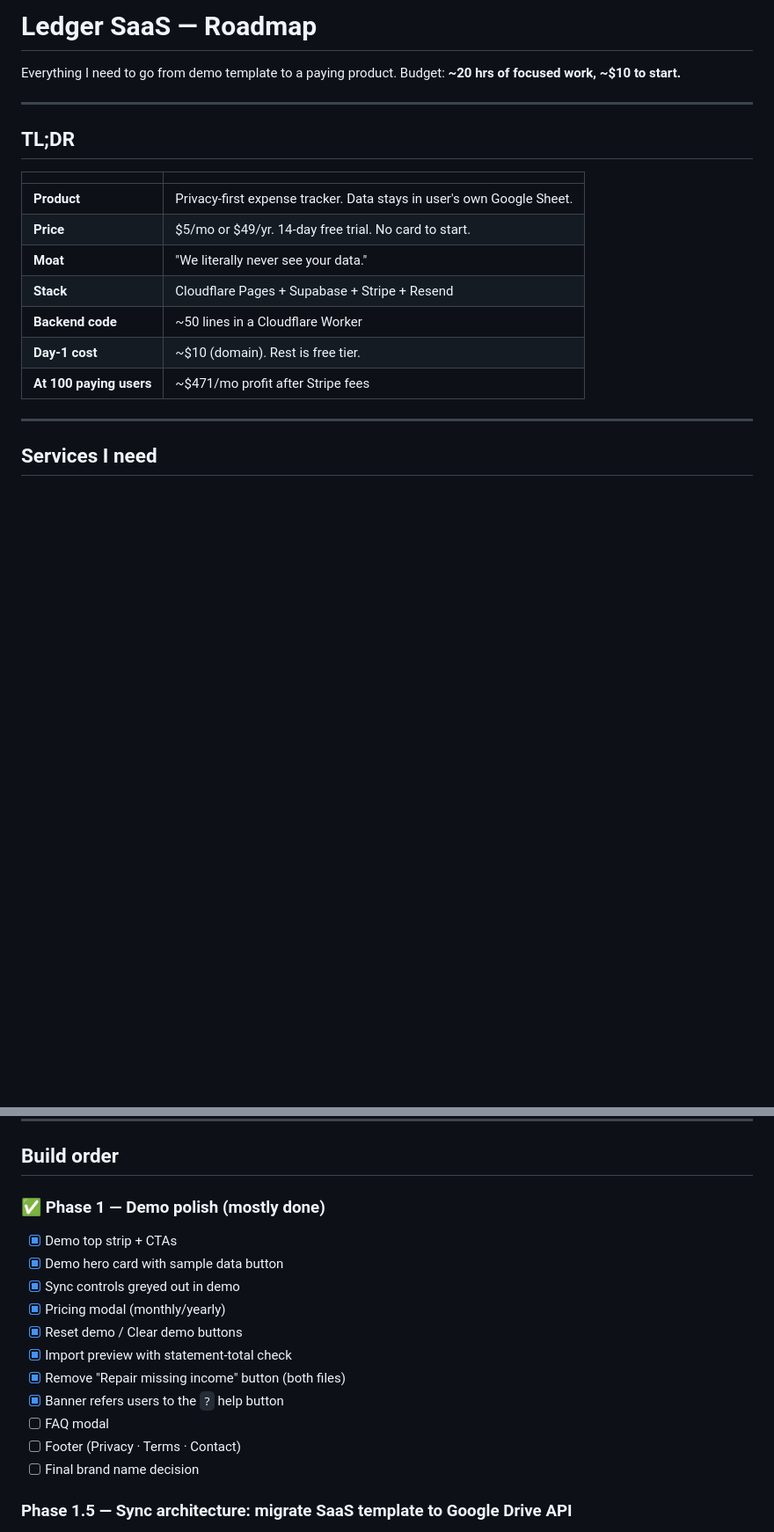
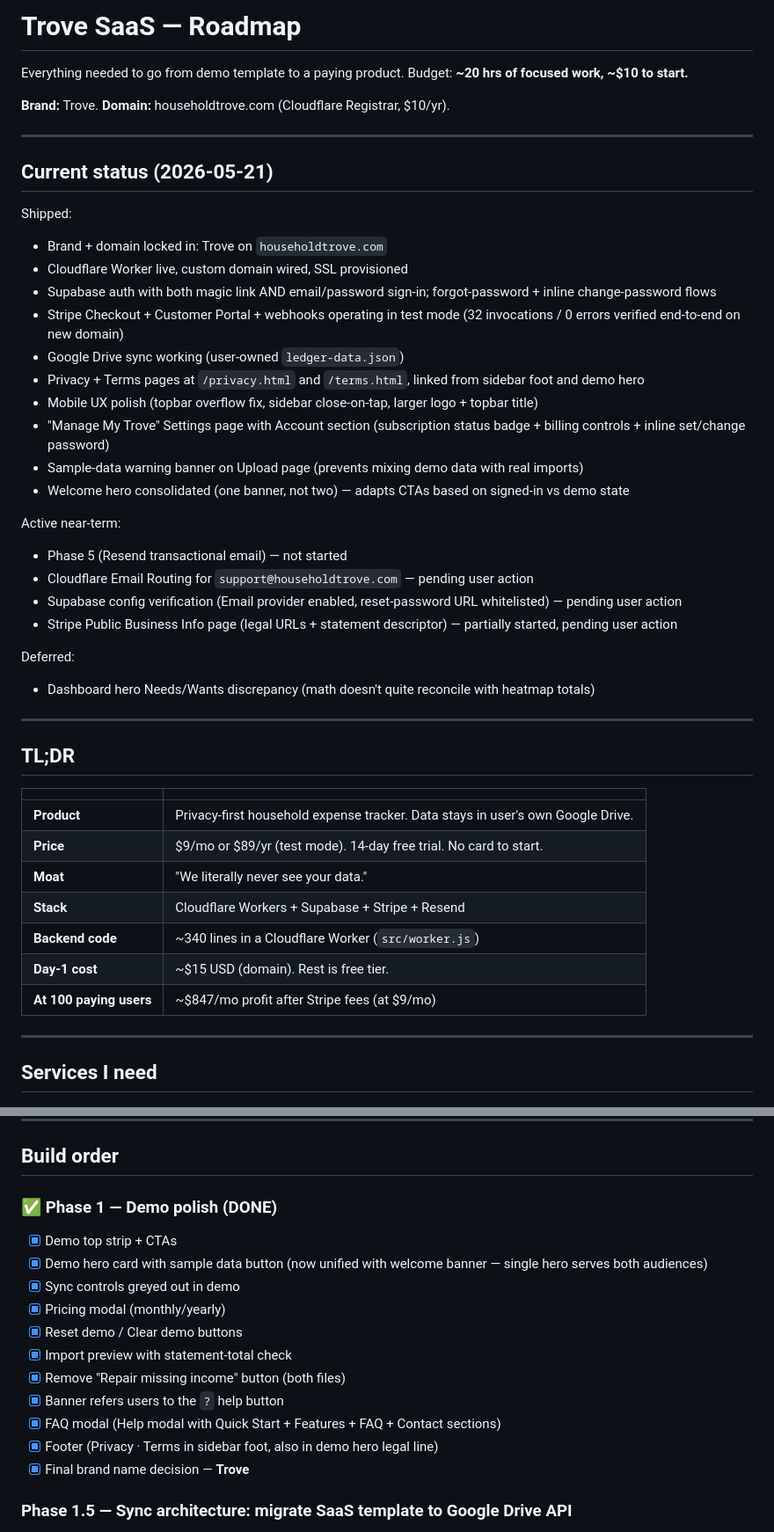
Before and after one commit to michaellane1994/ledger, a Markdown page: LEDGER_SAAS_ROADMAP.md, 2 parts joined by grey strips. Shown at 88% size. Rendered like a GitHub page; blank space fills up the shorter version.

```diff
--- a/LEDGER_SAAS_ROADMAP.md
+++ b/LEDGER_SAAS_ROADMAP.md
@@ -1,7 +1,34 @@
-# Ledger SaaS — Roadmap
+# Trove SaaS — Roadmap
 
-Everything I need to go from demo template to a paying product.
+Everything needed to go from demo template to a paying product.
 Budget: **~20 hrs of focused work, ~$10 to start.**
+
+**Brand:** Trove. **Domain:** householdtrove.com (Cloudflare Registrar, $10/yr).
+
+---
+
+## Current status (2026-05-21)
+
+Shipped:
+- Brand + domain locked in: Trove on `householdtrove.com`
+- Cloudflare Worker live, custom domain wired, SSL provisioned
+- Supabase auth with both magic link AND email/password sign-in; forgot-password + inline change-password flows
+- Stripe Checkout + Customer Portal + webhooks operating in test mode (32 invocations / 0 errors verified end-to-end on new domain)
+- Google Drive sync working (user-owned `ledger-data.json`)
+- Privacy + Terms pages at `/privacy.html` and `/terms.html`, linked from sidebar foot and demo hero
+- Mobile UX polish (topbar overflow fix, sidebar close-on-tap, larger logo + topbar title)
+- "Manage My Trove" Settings page with Account section (subscription status badge + billing controls + inline set/change password)
+- Sample-data warning banner on Upload page (prevents mixing demo data with real imports)
+- Welcome hero consolidated (one banner, not two) — adapts CTAs based on signed-in vs demo state
+
+Active near-term:
+- Phase 5 (Resend transactional email) — not started
+- Cloudflare Email Routing for `support@householdtrove.com` — pending user action
+- Supabase config verification (Email provider enabled, reset-password URL whitelisted) — pending user action
+- Stripe Public Business Info page (legal URLs + statement descriptor) — partially started, pending user action
+
+Deferred:
+- Dashboard hero Needs/Wants discrepancy (math doesn't quite reconcile with heatmap totals)
 
 ---
 
@@ -9,13 +36,13 @@ Budget: **~20 hrs of focused work, ~$10 to start.**
 
 | | |
 |---|---|
-| **Product** | Privacy-first expense tracker. Data stays in user's own Google Sheet. |
-| **Price** | $5/mo or $49/yr. 14-day free trial. No card to start. |
+| **Product** | Privacy-first household expense tracker. Data stays in user's own Google Drive. |
+| **Price** | $9/mo or $89/yr (test mode). 14-day free trial. No card to start. |
 | **Moat** | "We literally never see your data." |
-| **Stack** | Cloudflare Pages + Supabase + Stripe + Resend |
-| **Backend code** | ~50 lines in a Cloudflare Worker |
-| **Day-1 cost** | ~$10 (domain). Rest is free tier. |
-| **At 100 paying users** | ~$471/mo profit after Stripe fees |
+| **Stack** | Cloudflare Workers + Supabase + Stripe + Resend |
+| **Backend code** | ~340 lines in a Cloudflare Worker (`src/worker.js`) |
+| **Day-1 cost** | ~$15 USD (domain). Rest is free tier. |
+| **At 100 paying users** | ~$847/mo profit after Stripe fees (at $9/mo) |
 
 ---
 
@@ -73,19 +100,19 @@ Budget: **~20 hrs of focused work, ~$10 to start.**
 
 ## Build order
 
-### ✅ Phase 1 — Demo polish (mostly done)
+### ✅ Phase 1 — Demo polish (DONE)
 
 - [x] Demo top strip + CTAs
-- [x] Demo hero card with sample data button
+- [x] Demo hero card with sample data button (now unified with welcome banner — single hero serves both audiences)
 - [x] Sync controls greyed out in demo
 - [x] Pricing modal (monthly/yearly)
 - [x] Reset demo / Clear demo buttons
 - [x] Import preview with statement-total check
 - [x] Remove "Repair missing income" button (both files)
 - [x] Banner refers users to the `?` help button
-- [ ] FAQ modal
-- [ ] Footer (Privacy · Terms · Contact)
-- [ ] Final brand name decision
+- [x] FAQ modal (Help modal with Quick Start + Features + FAQ + Contact sections)
+- [x] Footer (Privacy · Terms in sidebar foot, also in demo hero legal line)
+- [x] Final brand name decision — **Trove**
 
 ### Phase 1.5 — Sync architecture: migrate SaaS template to Google Drive API
 
```
Also changed, not shown: other parts of LEDGER_SAAS_ROADMAP.md (+49 -83 lines).
